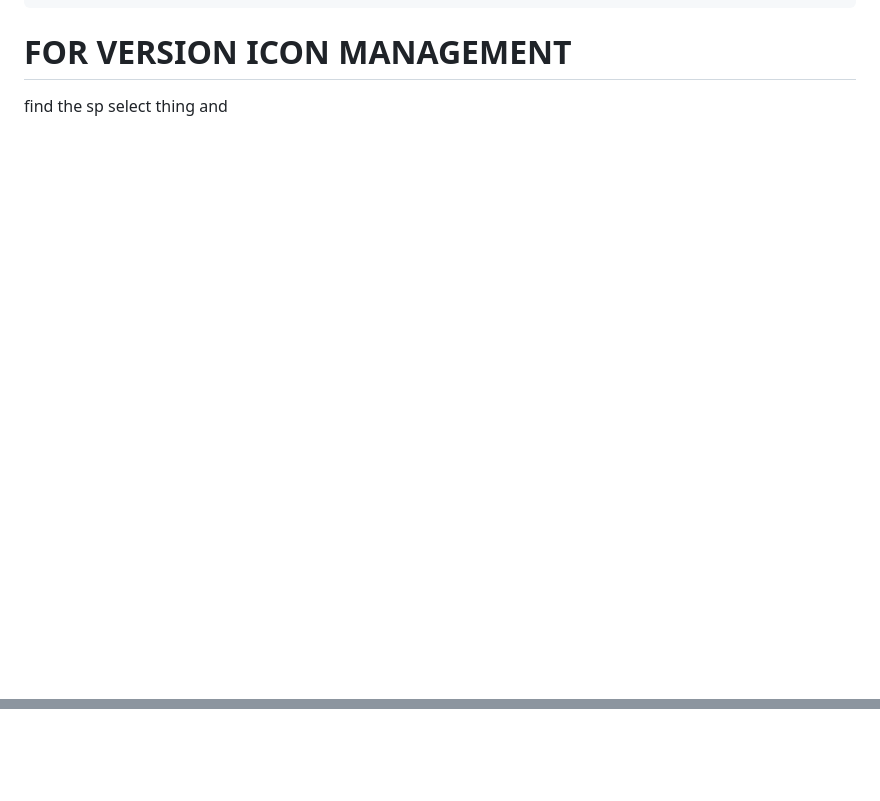
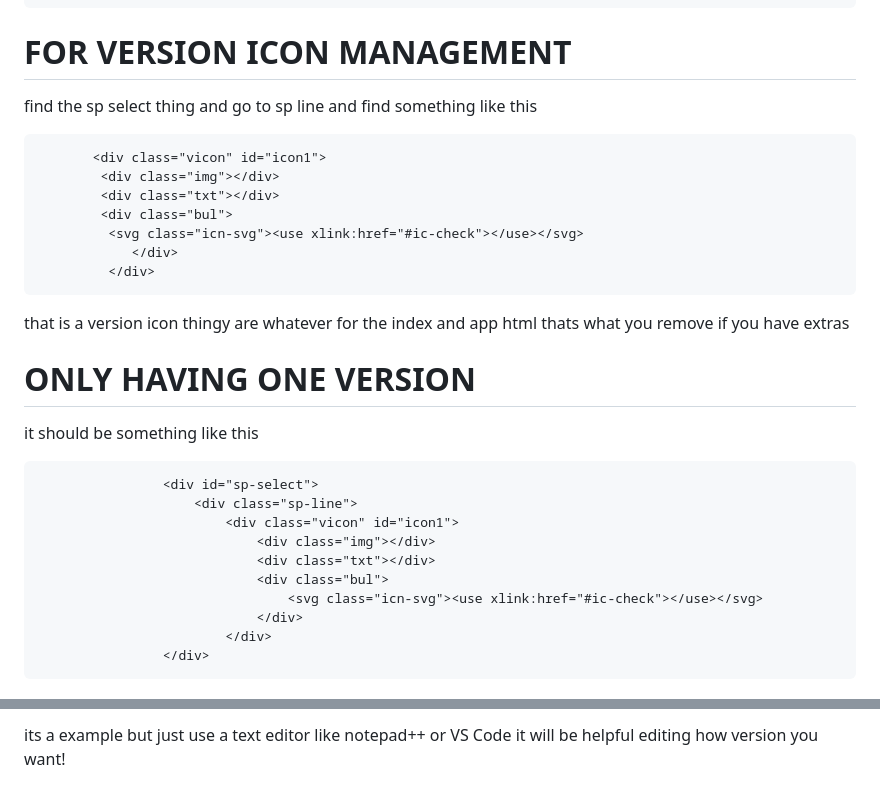
Before and after one commit to RizsimStudiosOfficial/Incredibox-V9CODEPORT-Template, a Markdown page: README.md, 2 parts joined by grey strips. Drawn GitHub-style; blank space fills up the shorter version.

````diff
--- a/README.md
+++ b/README.md
@@ -159,4 +159,31 @@ go under the line of 297 and press enter and add this under it for example (chan
    ```
 
 # FOR VERSION ICON MANAGEMENT
-find the sp select thing and
+find the sp select thing and go to sp line and find something like this
+   ```
+          <div class="vicon" id="icon1">
+           <div class="img"></div>
+           <div class="txt"></div>
+           <div class="bul">
+            <svg class="icn-svg"><use xlink:href="#ic-check"></use></svg>
+               </div>
+            </div>
+  ```
+
+that is a version icon thingy are whatever for the index and app html thats what you remove if you have extras
+
+# ONLY HAVING ONE VERSION
+it should be something like this
+```
+                <div id="sp-select">
+                    <div class="sp-line">
+                        <div class="vicon" id="icon1">
+                            <div class="img"></div>
+                            <div class="txt"></div>
+                            <div class="bul">
+                                <svg class="icn-svg"><use xlink:href="#ic-check"></use></svg>
+                            </div>
+                        </div>
+                </div>
+```
+
@@ -162,0 +212 @@ find the sp select thing and
+its a example but just use a text editor like notepad++ or VS Code it will be helpful editing how version you want!
````
Also changed, not shown: other parts of README.md (+22 -0 lines).
